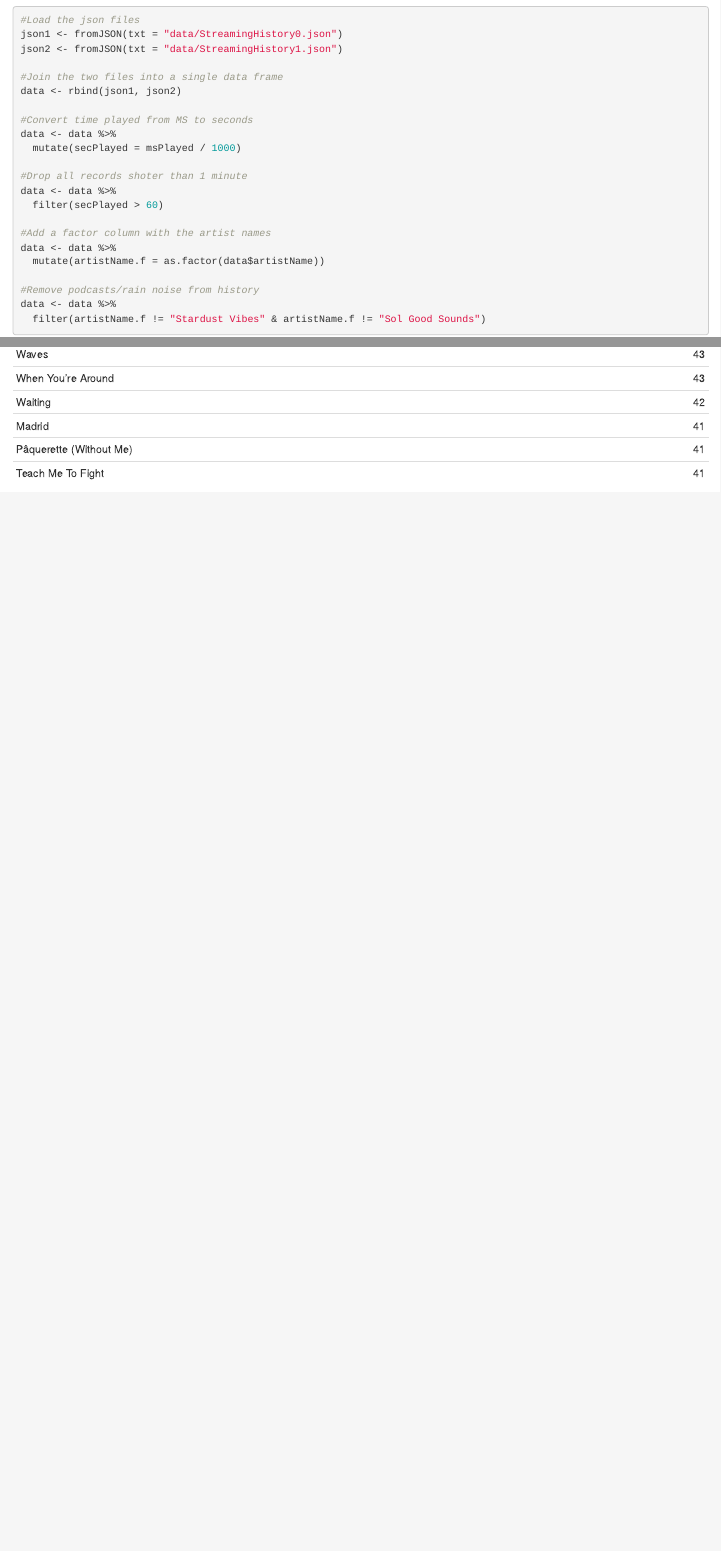
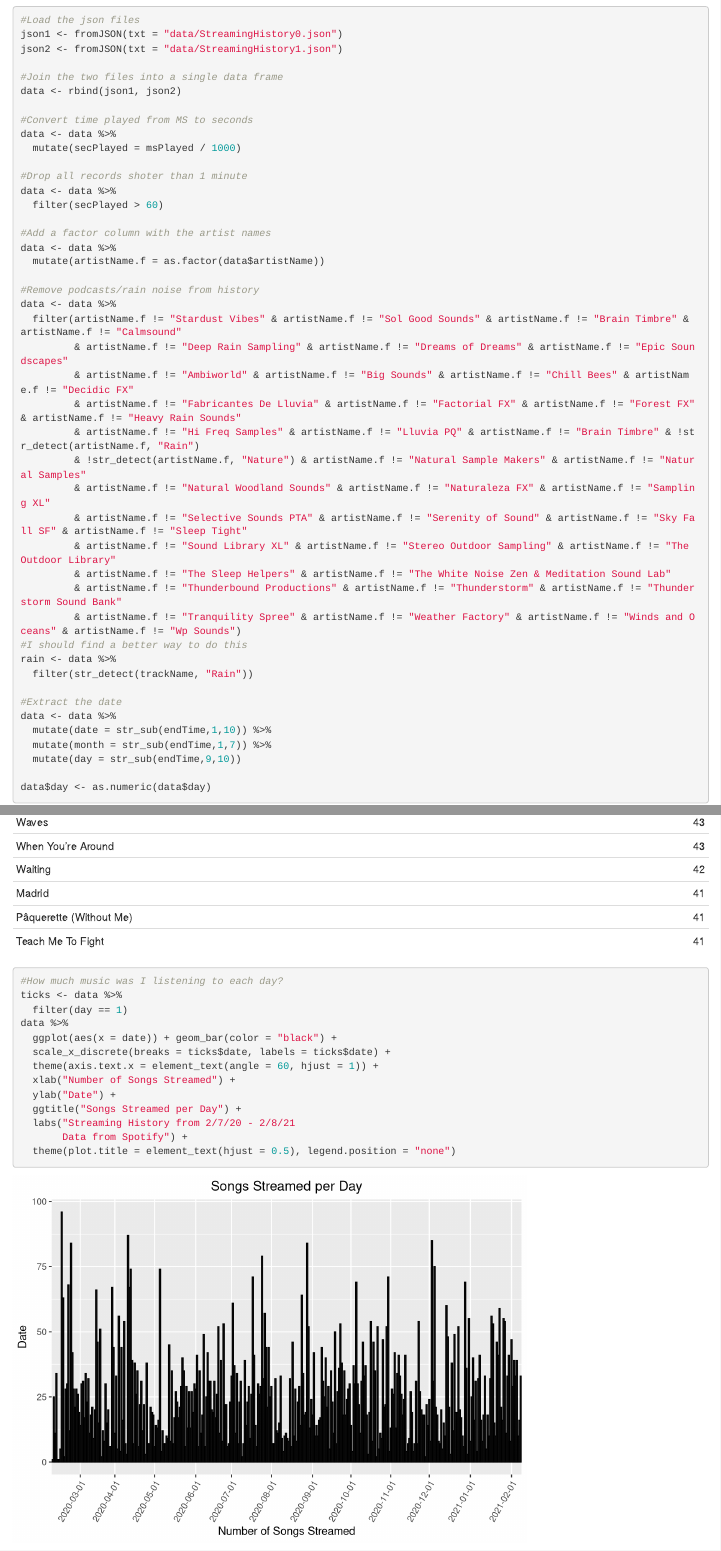
Before and after one commit to tdpotter58/streaming-history, an R Markdown document (analysis.Rmd): the page in a window 1100 px wide, from 120 px down, and a second part further down, joined at a grey line. Rendered offline with R 4.5, knitr and Pandoc, with nearby package versions.

Commit message:
Making some small progress

````diff
--- a/analysis.Rmd
+++ b/analysis.Rmd
@@ -38,7 +39,29 @@ data <- data %>%
 
 #Remove podcasts/rain noise from history
 data <- data %>%
-  filter(artistName.f != "Stardust Vibes" & artistName.f != "Sol Good Sounds")
+  filter(artistName.f != "Stardust Vibes" & artistName.f != "Sol Good Sounds" & artistName.f != "Brain Timbre" & artistName.f != "Calmsound"
+         & artistName.f != "Deep Rain Sampling" & artistName.f != "Dreams of Dreams" & artistName.f != "Epic Soundscapes"
+         & artistName.f != "Ambiworld" & artistName.f != "Big Sounds" & artistName.f != "Chill Bees" & artistName.f != "Decidic FX"
+         & artistName.f != "Fabricantes De Lluvia" & artistName.f != "Factorial FX" & artistName.f != "Forest FX" & artistName.f != "Heavy Rain Sounds"
+         & artistName.f != "Hi Freq Samples" & artistName.f != "Lluvia PQ" & artistName.f != "Brain Timbre" & !str_detect(artistName.f, "Rain")
+         & !str_detect(artistName.f, "Nature") & artistName.f != "Natural Sample Makers" & artistName.f != "Natural Samples"
+         & artistName.f != "Natural Woodland Sounds" & artistName.f != "Naturaleza FX" & artistName.f != "Sampling XL"
+         & artistName.f != "Selective Sounds PTA" & artistName.f != "Serenity of Sound" & artistName.f != "Sky Fall SF" & artistName.f != "Sleep Tight"
+         & artistName.f != "Sound Library XL" & artistName.f != "Stereo Outdoor Sampling" & artistName.f != "The Outdoor Library"
+         & artistName.f != "The Sleep Helpers" & artistName.f != "The White Noise Zen & Meditation Sound Lab"
+         & artistName.f != "Thunderbound Productions" & artistName.f != "Thunderstorm" & artistName.f != "Thunderstorm Sound Bank"
+         & artistName.f != "Tranquility Spree" & artistName.f != "Weather Factory" & artistName.f != "Winds and Oceans" & artistName.f != "Wp Sounds")
+#I should find a better way to do this
+rain <- data %>%
+  filter(str_detect(trackName, "Rain"))
+
+#Extract the date
+data <- data %>%
+  mutate(date = str_sub(endTime,1,10)) %>%
+  mutate(month = str_sub(endTime,1,7)) %>%
+  mutate(day = str_sub(endTime,9,10))
+
+data$day <- as.numeric(data$day)
 ```
 
 ```{r hist}
@@ -92,4 +135,19 @@ data %>%
   filter(timesPlayed > 40) %>%
   arrange(desc(timesPlayed), .by_group = TRUE) %>%
   kable()
+
+#How much music was I listening to each day?
+ticks <- data %>%
+  filter(day == 1)
+data %>%
+  ggplot(aes(x = date)) + geom_bar(color = "black") +
+  scale_x_discrete(breaks = ticks$date, labels = ticks$date) +
+  theme(axis.text.x = element_text(angle = 60, hjust = 1)) +
+  xlab("Number of Songs Streamed") +
+  ylab("Date") +
+  ggtitle("Songs Streamed per Day") +
+  labs("Streaming History from 2/7/20 - 2/8/21
+       Data from Spotify") +
+  theme(plot.title = element_text(hjust = 0.5), legend.position = "none")
+
 ```
````
Also changed, not shown: analysis.html, analysis.Rmd (23 more changed lines).
